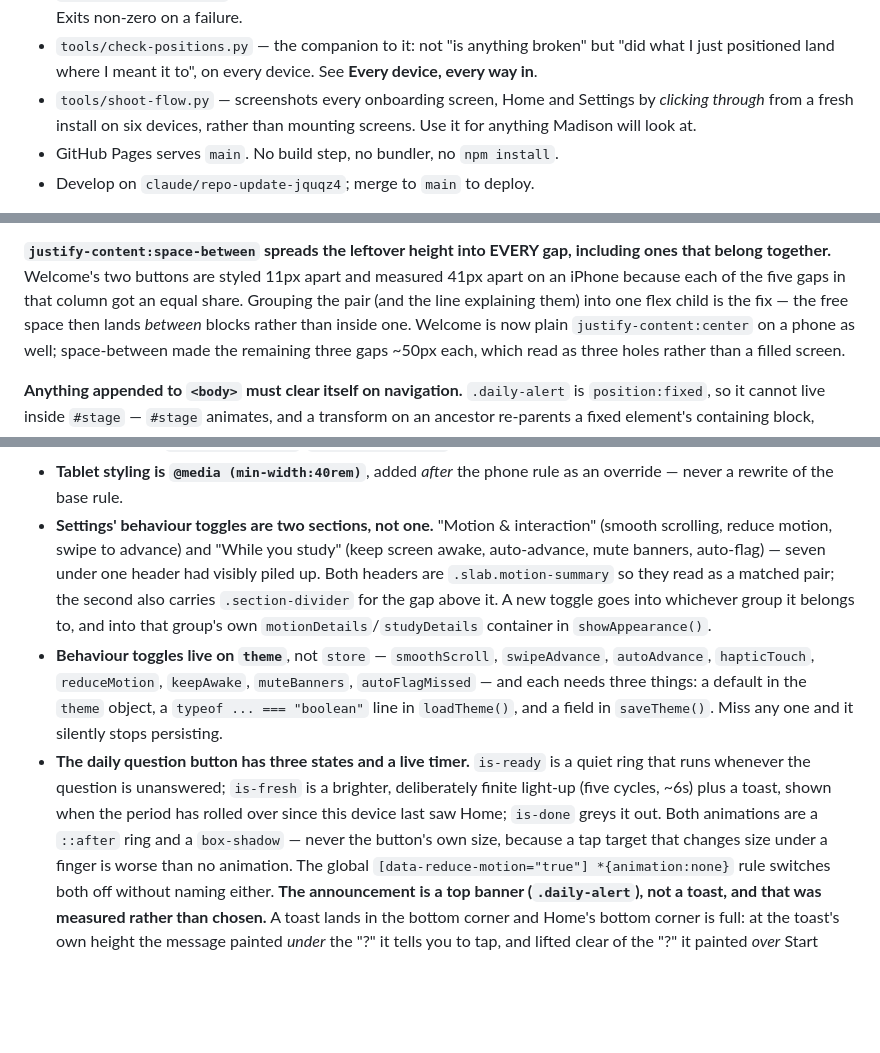
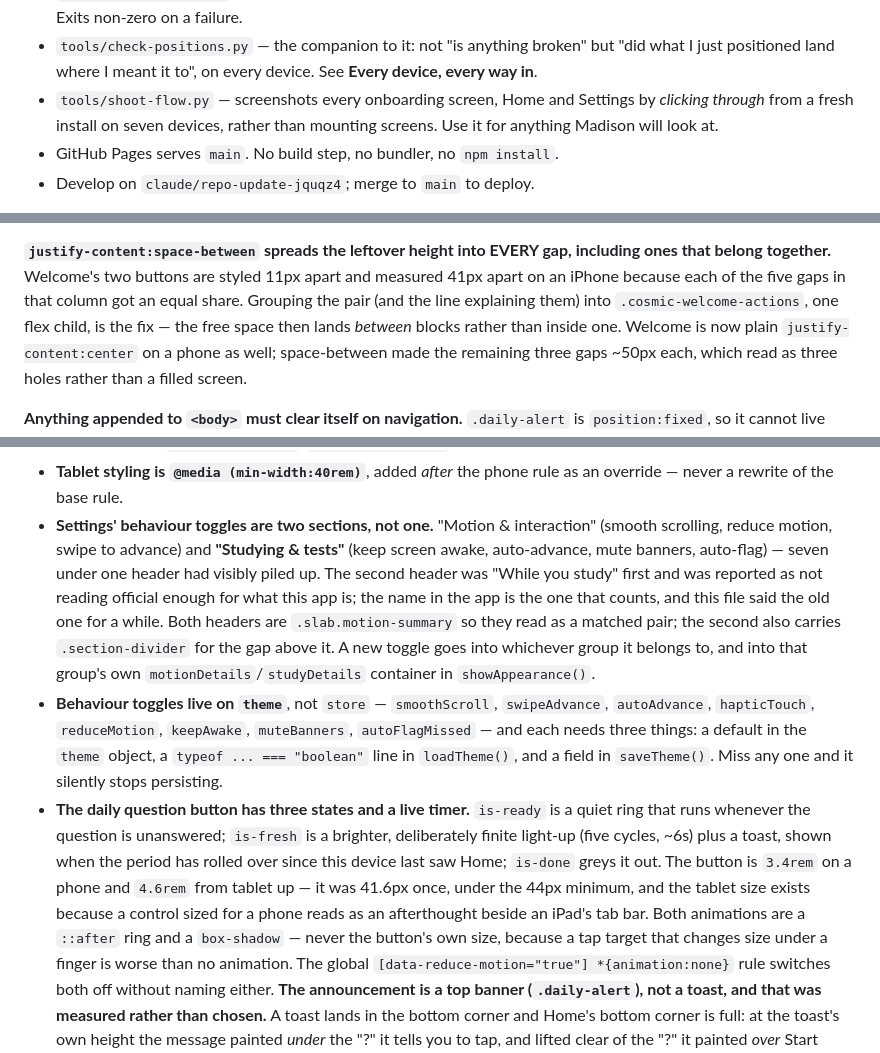
Before and after one commit to chyjyrkwn7-eng/Nova-Test, a Markdown page: CLAUDE.md, 3 parts joined by grey strips. GitHub-like rendering; blank space fills up the shorter version.

```diff
--- a/CLAUDE.md
+++ b/CLAUDE.md
@@ -27,7 +31,7 @@ disagreed, the repo won and the difference is called out.
   broken" but "did what I just positioned land where I meant it to", on
   every device. See **Every device, every way in**.
 - `tools/shoot-flow.py` — screenshots every onboarding screen, Home and
-  Settings by *clicking through* from a fresh install on six devices,
+  Settings by *clicking through* from a fresh install on seven devices,
   rather than mounting screens. Use it for anything Madison will look at.
 - GitHub Pages serves `main`. No build step, no bundler, no `npm install`.
 - Develop on `claude/repo-update-jquqz4`; merge to `main` to deploy.
@@ -555,7 +573,7 @@ iPad).
 gap, including ones that belong together.** Welcome's two buttons are styled
 11px apart and measured 41px apart on an iPhone because each of the five gaps
 in that column got an equal share. Grouping the pair (and the line explaining
-them) into one flex child is the fix — the free space then lands *between*
+them) into `.cosmic-welcome-actions`, one flex child, is the fix — the free space then lands *between*
 blocks rather than inside one. Welcome is now plain `justify-content:center`
 on a phone as well; space-between made the remaining three gaps ~50px each,
 which read as three holes rather than a filled screen.
@@ -826,8 +878,11 @@ re-evaluated on the next check.
   rule as an override — never a rewrite of the base rule.
 - **Settings' behaviour toggles are two sections, not one.** "Motion &
   interaction" (smooth scrolling, reduce motion, swipe to advance) and
-  "While you study" (keep screen awake, auto-advance, mute banners,
-  auto-flag) — seven under one header had visibly piled up. Both headers
+  **"Studying & tests"** (keep screen awake, auto-advance, mute banners,
+  auto-flag) — seven under one header had visibly piled up. The second
+  header was "While you study" first and was reported as not reading
+  official enough for what this app is; the name in the app is the one
+  that counts, and this file said the old one for a while. Both headers
   are `.slab.motion-summary` so they read as a matched pair; the second
   also carries `.section-divider` for the gap above it. A new toggle goes
   into whichever group it belongs to, and into that group's own
@@ -841,7 +896,11 @@ re-evaluated on the next check.
   `is-ready` is a quiet ring that runs whenever the question is unanswered;
   `is-fresh` is a brighter, deliberately finite light-up (five cycles, ~6s)
   plus a toast, shown when the period has rolled over since this device last
-  saw Home; `is-done` greys it out. Both animations are a `::after` ring and
+  saw Home; `is-done` greys it out. The button is `3.4rem` on a phone and
+  `4.6rem` from tablet up — it was 41.6px once, under the 44px minimum,
+  and the tablet size exists because a control sized for a phone reads as
+  an afterthought beside an iPad's tab bar.
+  Both animations are a `::after` ring and
   a `box-shadow` — never the button's own size, because a tap target that
   changes size under a finger is worse than no animation. The global
   `[data-reduce-motion="true"] *{animation:none}` rule switches both off
```
Also changed, not shown: other parts of CLAUDE.md (+57 -5 lines).
